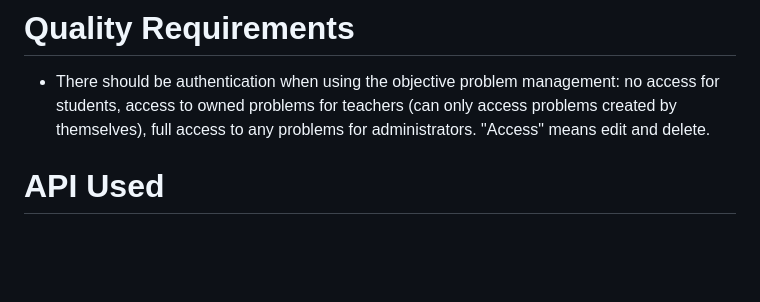
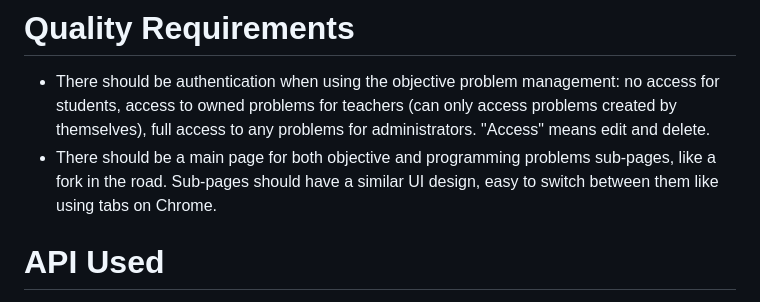
Before and after one commit to Jasoncmc2002/ECE651, a Markdown page: doc/Objective Problem Management Frontend.md, the part around the change. GitHub-like rendering; blank space fills up the shorter version.

Commit message:
UPDATE FE DOC

```diff
--- a/doc/Objective Problem Management Frontend.md
+++ b/doc/Objective Problem Management Frontend.md
@@ -30,6 +30,7 @@ so that I can create, edit, delete objective problems.
 # Quality Requirements
 
 - There should be authentication when using the objective problem management: no access for students, access to owned problems for teachers (can only access problems created by themselves), full access to any problems for administrators. "Access" means edit and delete.
+- There should be a main page for both objective and programming problems sub-pages, like a fork in the road. Sub-pages should have a similar UI design, easy to switch between them like using tabs on Chrome.
 
 # API Used
 
```
